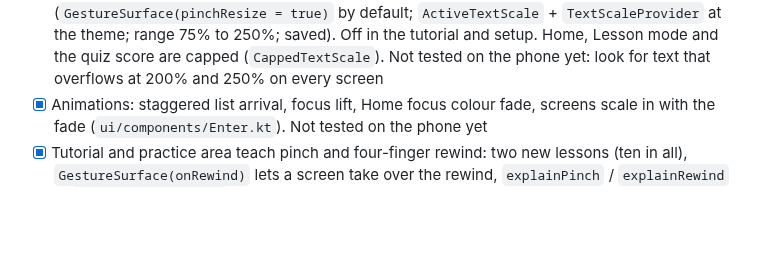
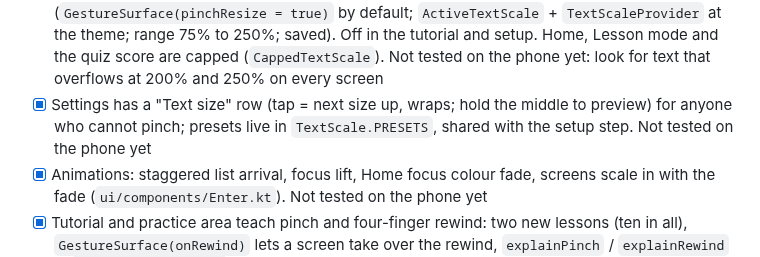
Before and after one commit to alekslime/Resonant-AI, a Markdown page: ROADMAP.md, the part around the change. Drawn GitHub-style; blank space fills up the shorter version.

```diff
--- a/ROADMAP.md
+++ b/ROADMAP.md
@@ -62,6 +62,7 @@ agent to join instead of falling back.
 - [x] Tutorial restyled like the setup: big dots (talk while a prompt plays, bounce on a right gesture, dip on a wrong one), a segment per lesson, and a touch layer that shows the zones and the fingers (`TouchLayer` in `OnboardingScreen.kt`; it only watches, so it cannot change a gesture). Not tested on the phone yet
 - [x] Streaks and listening time on Profile (`content/ActivityLog.kt` rules, `ActivityStore.kt` storage, `ActivityLogTest`): a day counts after a minute of speech or a finished lesson (last sentence reached) or quiz; a streak stays alive until a day is missed; lessons finished and total listening shown; included in the spoken "How am I doing?". Not tested on the phone yet
 - [x] Pinch changes the text size of the whole app, on every screen that has a gesture surface (`GestureSurface(pinchResize = true)` by default; `ActiveTextScale` + `TextScaleProvider` at the theme; range 75% to 250%; saved). Off in the tutorial and setup. Home, Lesson mode and the quiz score are capped (`CappedTextScale`). Not tested on the phone yet: look for text that overflows at 200% and 250% on every screen
+- [x] Settings has a "Text size" row (tap = next size up, wraps; hold the middle to preview) for anyone who cannot pinch; presets live in `TextScale.PRESETS`, shared with the setup step. Not tested on the phone yet
 - [x] Animations: staggered list arrival, focus lift, Home focus colour fade, screens scale in with the fade (`ui/components/Enter.kt`). Not tested on the phone yet
 - [x] Tutorial and practice area teach pinch and four-finger rewind: two new lessons (ten in all), `GestureSurface(onRewind)` lets a screen take over the rewind, `explainPinch` / `explainRewind` in `GestureExplainer.kt` + tests. Explainer tested on the JVM; screens tested on the phone: work
 - [x] Pause keeps its place: `AudioManager.resume()` plays the paused unit's audio from where it stopped (`ResumePlanner.kt` + test). Plain-TTS fallback, a speed change or Repeat still start the unit again. Planner tested on the JVM; not compiled or run on a device yet
```
Also changed, not shown: README.md (+3 -1 lines).
